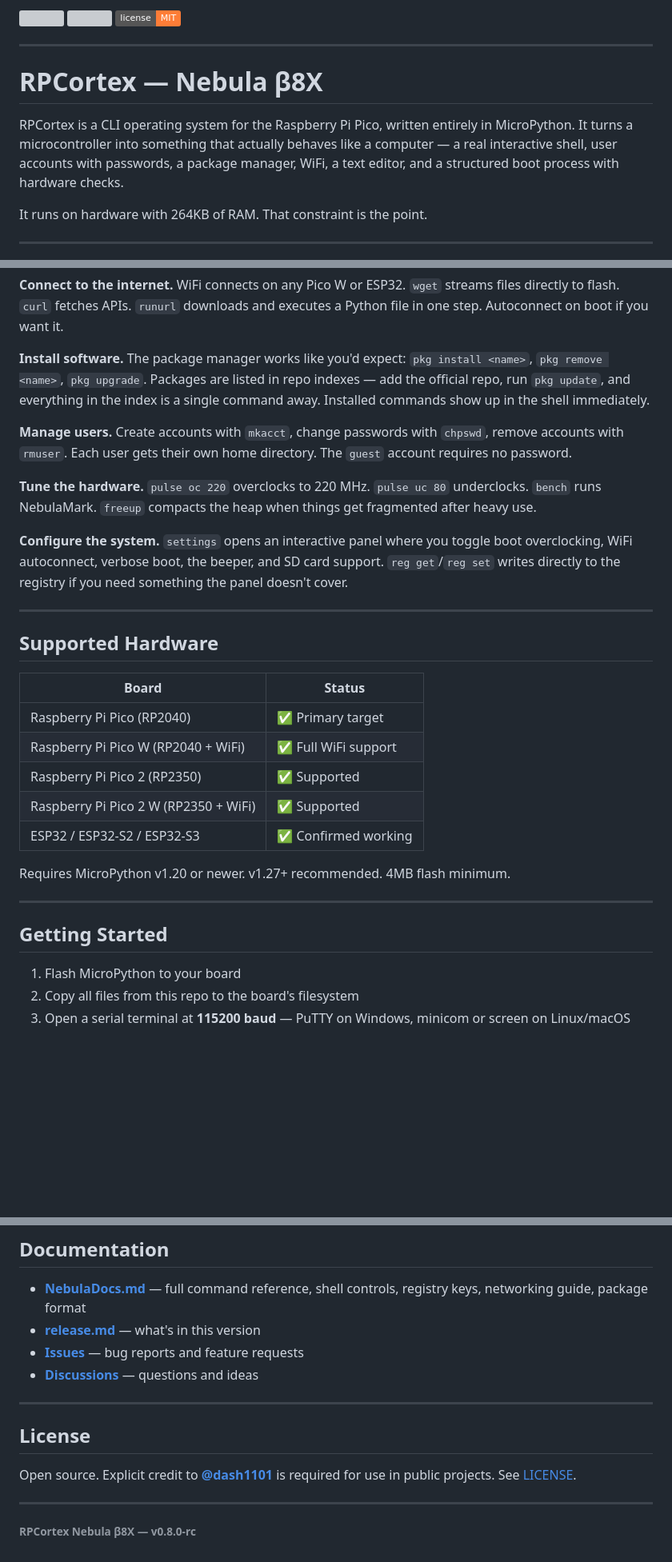
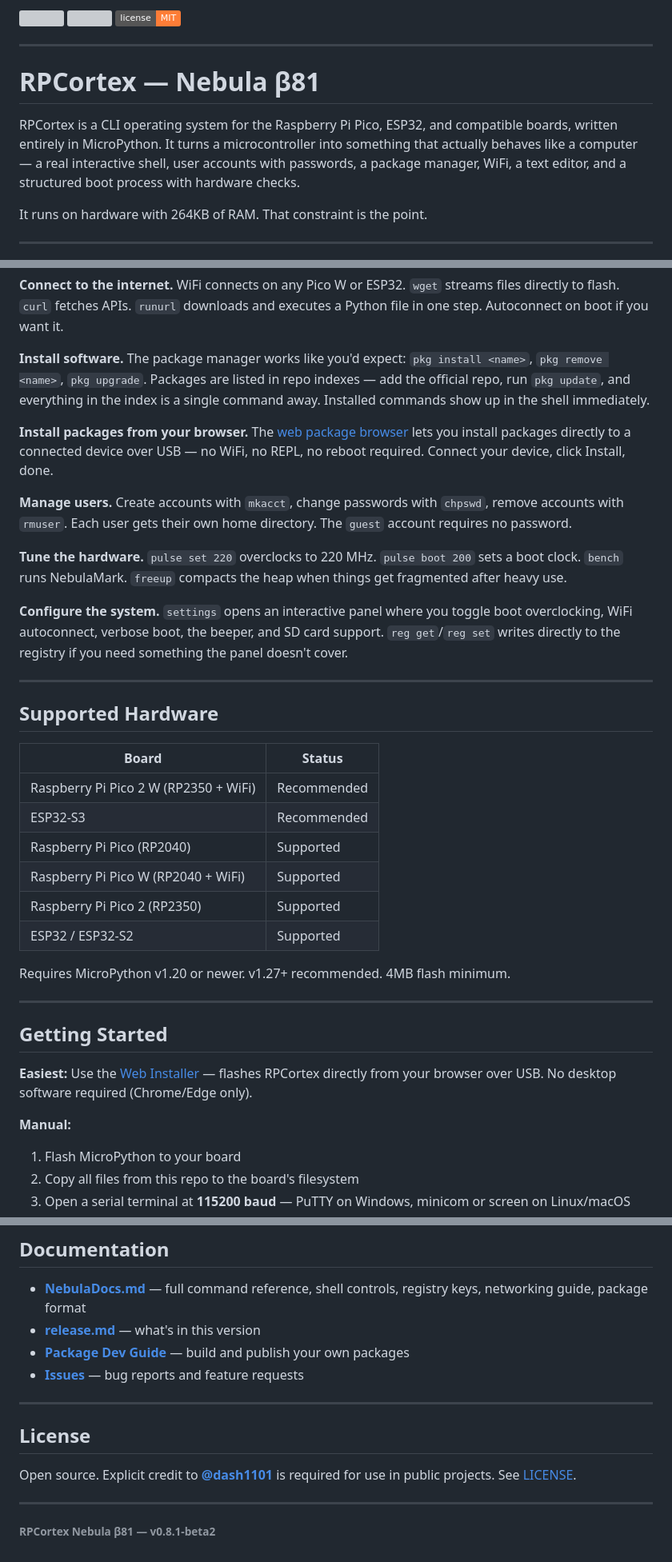
Before and after one commit to dash1101/RPCortex, a Markdown page: README.md, 3 parts joined by grey strips. Shown at 80% size. GitHub-like rendering; badges without logos; blank space fills up the shorter version; grey boxes are pictures that could not be loaded.

Commit message:
Revise README for version and hardware support
Updated version number and supported hardware details in README.

```diff
--- a/README.md
+++ b/README.md
@@ -10,9 +10,9 @@
 
 ---
 
-# RPCortex — Nebula β8X
+# RPCortex — Nebula β81
 
-RPCortex is a CLI operating system for the Raspberry Pi Pico, written entirely in MicroPython. It turns a microcontroller into something that actually behaves like a computer — a real interactive shell, user accounts with passwords, a package manager, WiFi, a text editor, and a structured boot process with hardware checks.
+RPCortex is a CLI operating system for the Raspberry Pi Pico, ESP32, and compatible boards, written entirely in MicroPython. It turns a microcontroller into something that actually behaves like a computer — a real interactive shell, user accounts with passwords, a package manager, WiFi, a text editor, and a structured boot process with hardware checks.
 
 It runs on hardware with 264KB of RAM. That constraint is the point.
 
@@ -40,9 +40,11 @@ It's not trying to be Linux. It's a $4 microcontroller running MicroPython. But
 
 **Install software.** The package manager works like you'd expect: `pkg install <name>`, `pkg remove <name>`, `pkg upgrade`. Packages are listed in repo indexes — add the official repo, run `pkg update`, and everything in the index is a single command away. Installed commands show up in the shell immediately.
 
+**Install packages from your browser.** The [web package browser](https://rpc.novalabs.app/packages.html) lets you install packages directly to a connected device over USB — no WiFi, no REPL, no reboot required. Connect your device, click Install, done.
+
 **Manage users.** Create accounts with `mkacct`, change passwords with `chpswd`, remove accounts with `rmuser`. Each user gets their own home directory. The `guest` account requires no password.
 
-**Tune the hardware.** `pulse oc 220` overclocks to 220 MHz. `pulse uc 80` underclocks. `bench` runs NebulaMark. `freeup` compacts the heap when things get fragmented after heavy use.
+**Tune the hardware.** `pulse set 220` overclocks to 220 MHz. `pulse boot 200` sets a boot clock. `bench` runs NebulaMark. `freeup` compacts the heap when things get fragmented after heavy use.
 
 **Configure the system.** `settings` opens an interactive panel where you toggle boot overclocking, WiFi autoconnect, verbose boot, the beeper, and SD card support. `reg get`/`reg set` writes directly to the registry if you need something the panel doesn't cover.
 
@@ -52,17 +54,22 @@ It's not trying to be Linux. It's a $4 microcontroller running MicroPython. But
 
 | Board | Status |
 |-------|--------|
-| Raspberry Pi Pico (RP2040) | ✅ Primary target |
-| Raspberry Pi Pico W (RP2040 + WiFi) | ✅ Full WiFi support |
-| Raspberry Pi Pico 2 (RP2350) | ✅ Supported |
-| Raspberry Pi Pico 2 W (RP2350 + WiFi) | ✅ Supported |
-| ESP32 / ESP32-S2 / ESP32-S3 | ✅ Confirmed working |
+| Raspberry Pi Pico 2 W (RP2350 + WiFi) | Recommended |
+| ESP32-S3 | Recommended |
+| Raspberry Pi Pico (RP2040) | Supported |
+| Raspberry Pi Pico W (RP2040 + WiFi) | Supported |
+| Raspberry Pi Pico 2 (RP2350) | Supported |
+| ESP32 / ESP32-S2 | Supported |
 
 Requires MicroPython v1.20 or newer. v1.27+ recommended. 4MB flash minimum.
 
 ---
 
 ## Getting Started
+
+**Easiest:** Use the [Web Installer](https://rpc.novalabs.app/install.html) — flashes RPCortex directly from your browser over USB. No desktop software required (Chrome/Edge only).
+
+**Manual:**
 
 1. Flash MicroPython to your board
 2. Copy all files from this repo to the board's filesystem
@@ -84,8 +91,8 @@ pkg install HelloWorld
 
 - **[NebulaDocs.md](NebulaDocs.md)** — full command reference, shell controls, registry keys, networking guide, package format
 - **[release.md](release.md)** — what's in this version
+- **[Package Dev Guide](https://rpc.novalabs.app/PackageDev.html)** — build and publish your own packages
 - **[Issues](https://github.com/dash1101/RPCortex/issues)** — bug reports and feature requests
-- **[Discussions](https://github.com/dash1101/RPCortex/discussions)** — questions and ideas
 
 ---
 
@@ -95,4 +102,4 @@ Open source. Explicit credit to **[@dash1101](https://github.com/dash1101)** is
 
 ---
 
-###### RPCortex Nebula β8X — v0.8.0-rc
+###### RPCortex Nebula β81 — v0.8.1-beta2
```
